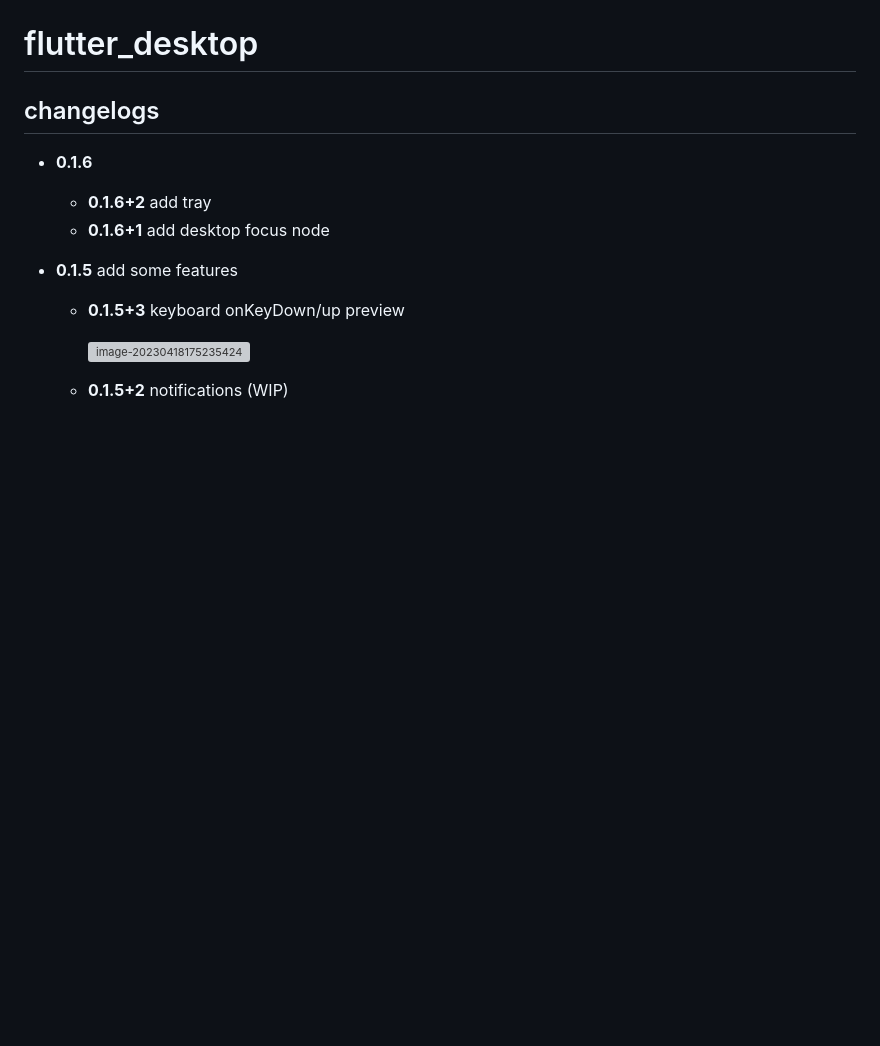
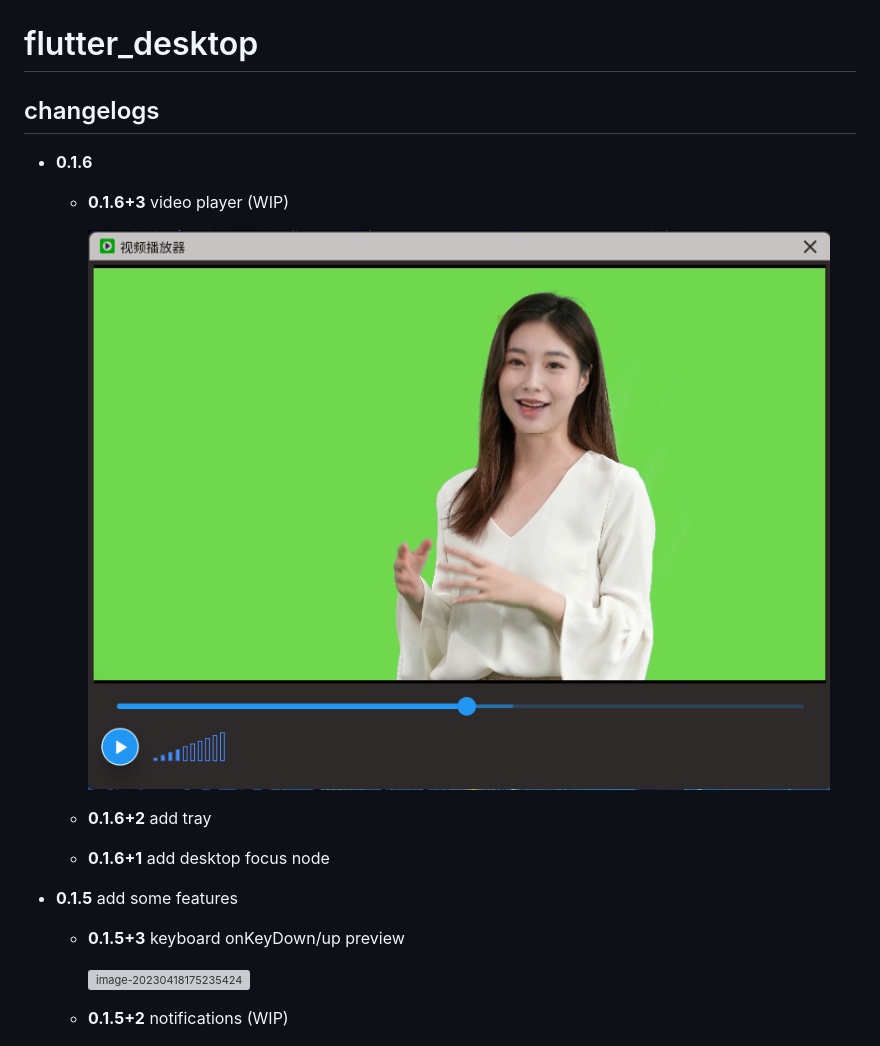
Before and after one commit to guchengxi1994/flutter_desktop, a Markdown page: README.md, the part around the change. Drawn GitHub-style; pictures changed too: screenshots/image-20230419172934841.png (added); blank space fills up the shorter version; grey boxes are pictures that could not be loaded.

Commit message:
feat : video player (WIP)

```diff
--- a/README.md
+++ b/README.md
@@ -4,7 +4,12 @@
 
 * **0.1.6**
 
+  * **0.1.6+3** video player (WIP)
+
+    ![image-20230419172934841](./screenshots/image-20230419172934841.png)
+
   * **0.1.6+2** add tray
+
   * **0.1.6+1** add desktop focus node
 
 * **0.1.5** add some features
```
Also changed, not shown: 7 other files.
